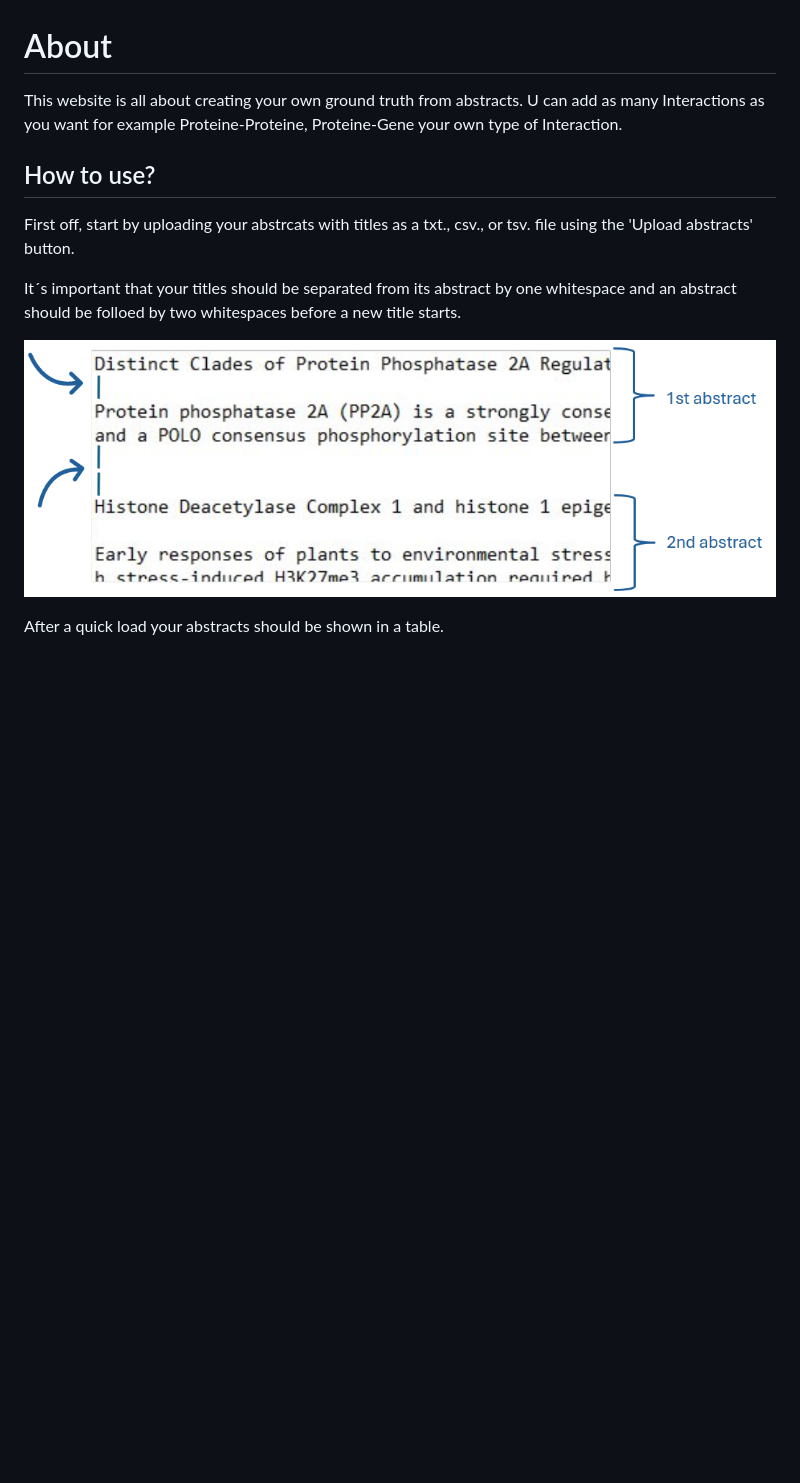
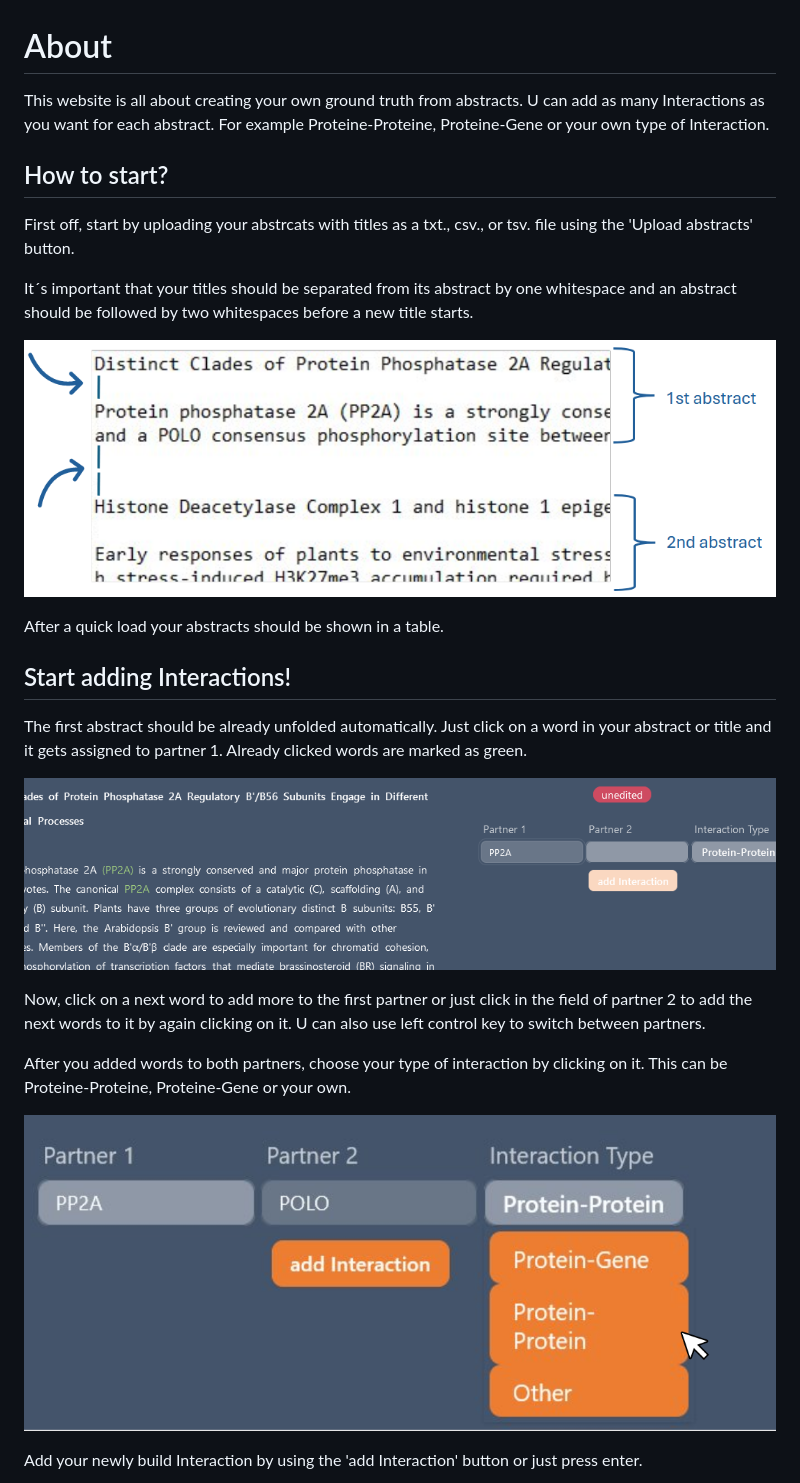
Before and after one commit to Rookabu/Project-GTHelper, a Markdown page: README.md, the part around the change printed below. Drawn GitHub-style; pictures changed too: image-1.png (added), image-2.png (added); blank space fills up the shorter version.

```diff
--- a/README.md
+++ b/README.md
@@ -1,13 +1,28 @@
 # About
 
-This website is all about creating your own ground truth from abstracts. U can add as many Interactions as you want for example Proteine-Proteine, Proteine-Gene your own type of Interaction.
+This website is all about creating your own ground truth from abstracts. U can add as many Interactions as you want for each abstract. For example Proteine-Proteine, Proteine-Gene or your own type of Interaction.
 
-## How to use?
+## How to start?
 
 First off, start by uploading your abstrcats with titles as a txt., csv., or tsv. file using the 'Upload abstracts' button.
 
-It´s important that your titles should be separated from its abstract by one whitespace and an abstract should be folloed by two whitespaces before a new title starts.
+It´s important that your titles should be separated from its abstract by one whitespace and an abstract should be followed by two whitespaces before a new title starts.
 
 ![alt text](image.png)
 
 After a quick load your abstracts should be shown in a table.
+
+## Start adding Interactions!
+
+The first abstract should be already unfolded automatically. Just click on a word in your abstract or title and it gets assigned to partner 1. Already clicked words are marked as green.
+
+![alt text](image-1.png)
+
+Now, click on a next word to add more to the first partner or just click in the field of partner 2 to add the next words to it by again clicking on it. U can also use left control key to switch between partners.
+
+After you added words to both partners, choose your type of interaction by clicking on it. This can be Proteine-Proteine, Proteine-Gene or your own.
+
+![alt text](image-2.png)
+
+Add your newly build Interaction by using the 'add Interaction' button or just press enter.
+
```
Also changed, not shown: other parts of README.md (+24 -0 lines), image-3.png (added), image-4.png (added), image-5.png (added), image-6.png (added), 1 other file.
